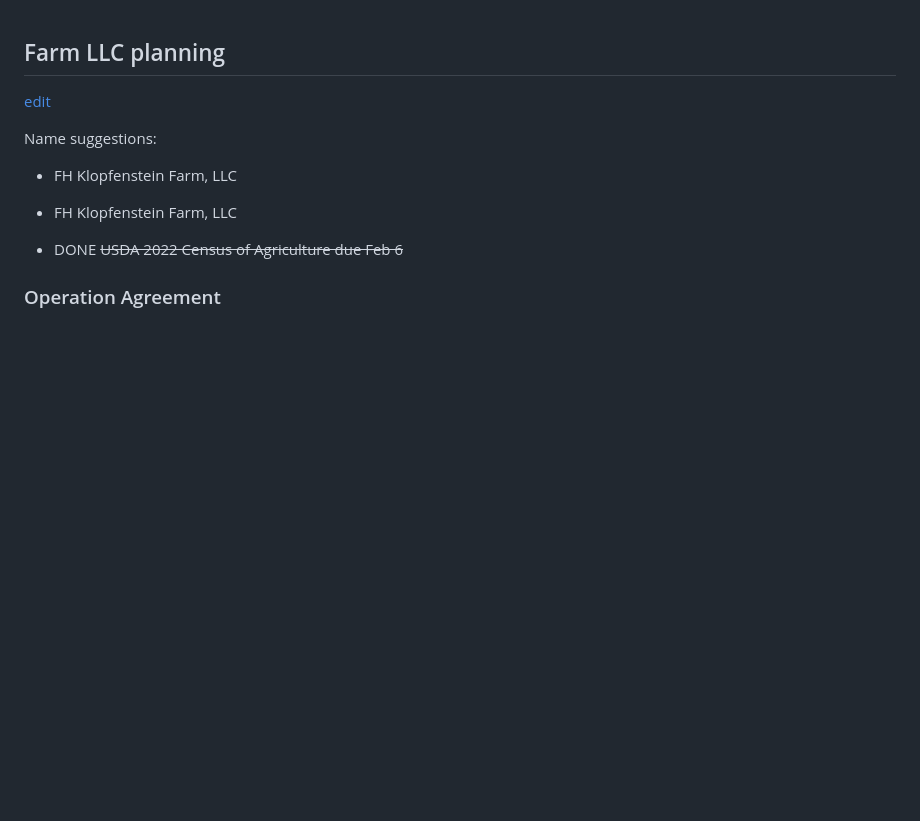
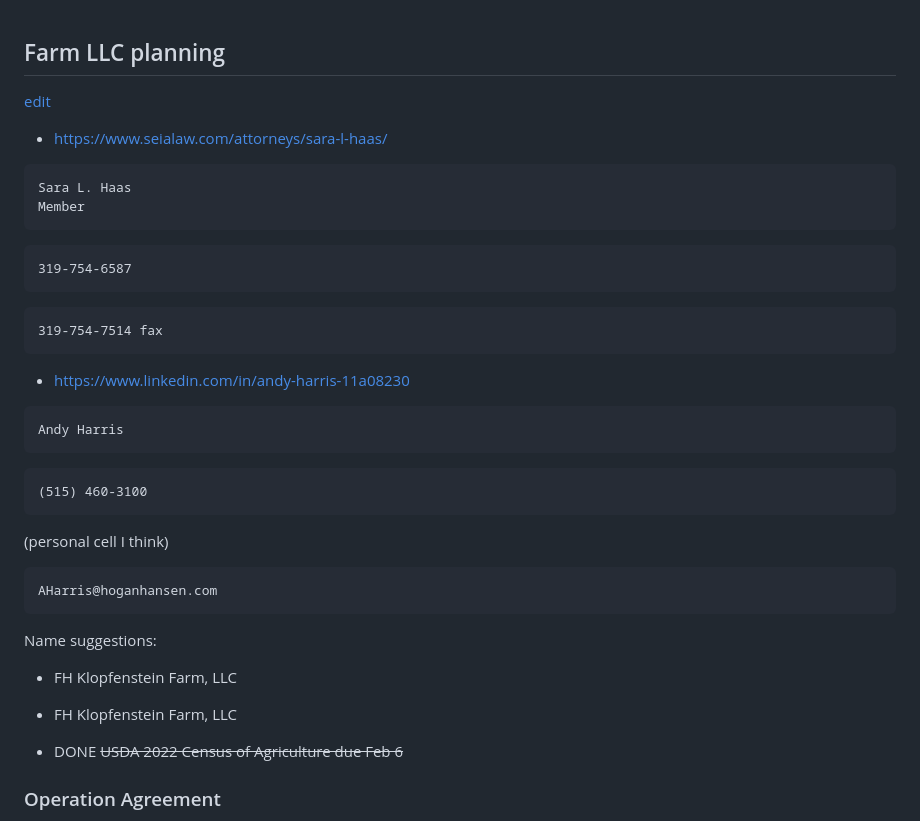
Before and after one commit to christrees/blog, a Markdown page: farm/llc.md, the part around the change. Drawn GitHub-style; blank space fills up the shorter version.

````diff
--- a/farm/llc.md
+++ b/farm/llc.md
@@ -1,5 +1,31 @@
 ## Farm LLC planning
 [edit](https://github.com/christrees/blog/edit/master/farm/llc.md)
+
+- [https://www.seialaw.com/attorneys/sara-l-haas/](https://www.seialaw.com/attorneys/sara-l-haas/)
+
+```
+Sara L. Haas
+Member
+```
+```
+319-754-6587
+```
+```
+319-754-7514 fax
+```
+
+- [https://www.linkedin.com/in/andy-harris-11a08230](https://www.linkedin.com/in/andy-harris-11a08230)
+
+```
+Andy Harris
+```
+```
+(515) 460-3100
+```
+(personal cell I think)
+```
+AHarris@hoganhansen.com
+```
 
 Name suggestions:
 - FH Klopfenstein Farm, LLC
````
